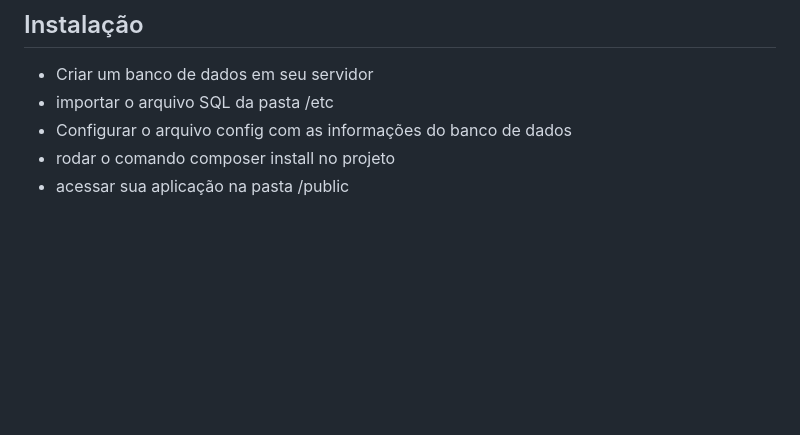
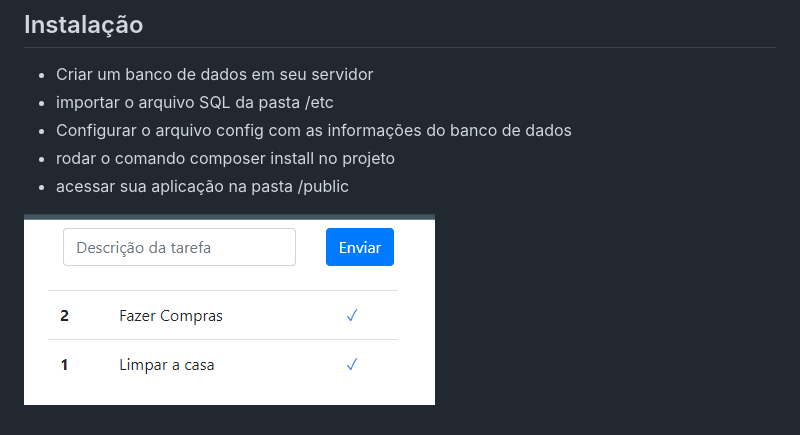
Before and after one commit to gperrone93/estudos-todo-app, a Markdown page: readme.md, the part around the change. Rendered like a GitHub page; pictures changed too: etc/captura.PNG (added); blank space fills up the shorter version.

```diff
--- a/readme.md
+++ b/readme.md
@@ -12,3 +12,5 @@ Estrutura MVC e OOP
 - Configurar o arquivo config com as informações do banco de dados
 - rodar o comando composer install no projeto
 - acessar sua aplicação na pasta /public
+
+![alt text](etc/captura.PNG)
```
Also changed, not shown: 1 other file.
